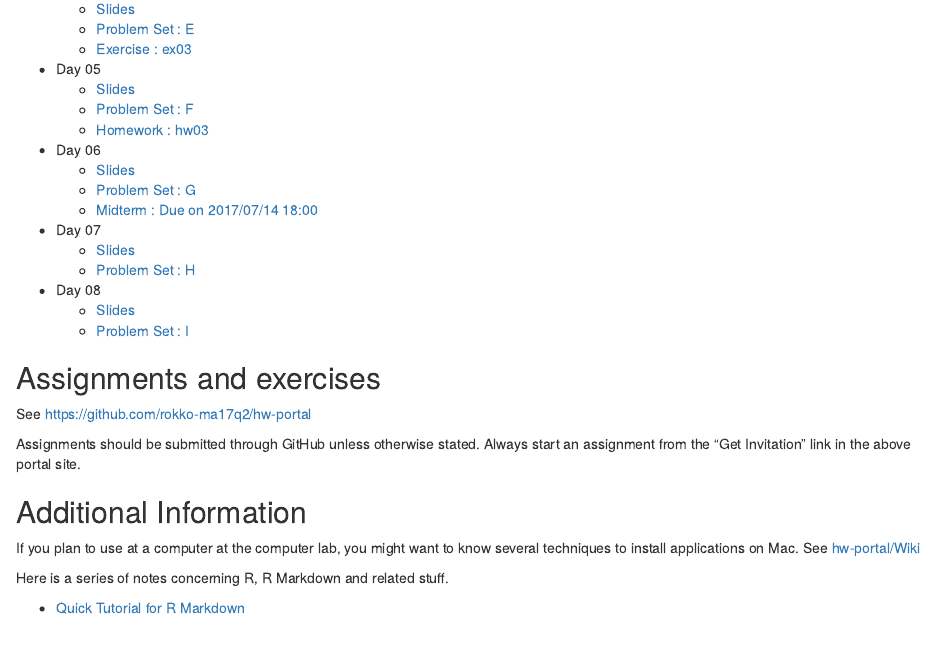
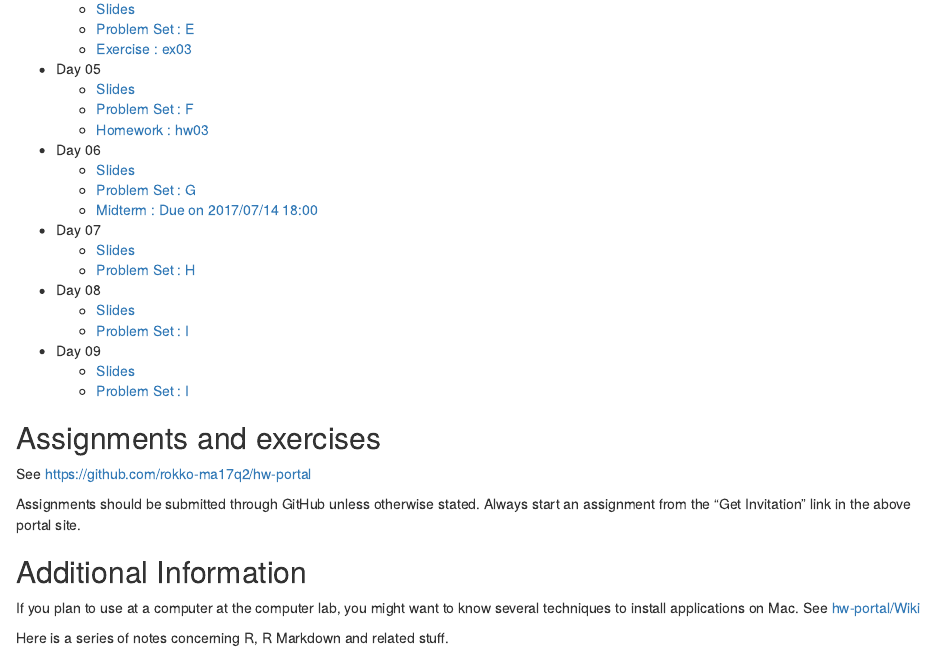
Before and after one commit to kenjisato/www.kenjisato.jp, an R Markdown document (content/teaching/ma17q2.en.Rmd): the page in a window 1100 px wide, from 480 px down. Rendered offline with R 4.5, knitr and Pandoc, with nearby package versions.

Commit message:
Add links to day09 materials

```diff
--- a/content/teaching/ma17q2.en.Rmd
+++ b/content/teaching/ma17q2.en.Rmd
@@ -39,7 +39,9 @@ slug: "ma/2017q2"
 - Day 08
     - [Slides](https://rawgit.com/rokko-ma17q2/slides/master/day08/day08.html)
     - [Problem Set : I](https://rawgit.com/rokko-ma17q2/slides/master/handouts/ma17q2-I.pdf)
-
+- Day 09
+    - [Slides](https://rawgit.com/rokko-ma17q2/slides/master/day09/day09.html)
+    - [Problem Set : I](https://rawgit.com/rokko-ma17q2/slides/master/handouts/ma17q2-J.pdf)
 
 ## Assignments and exercises
 
```
